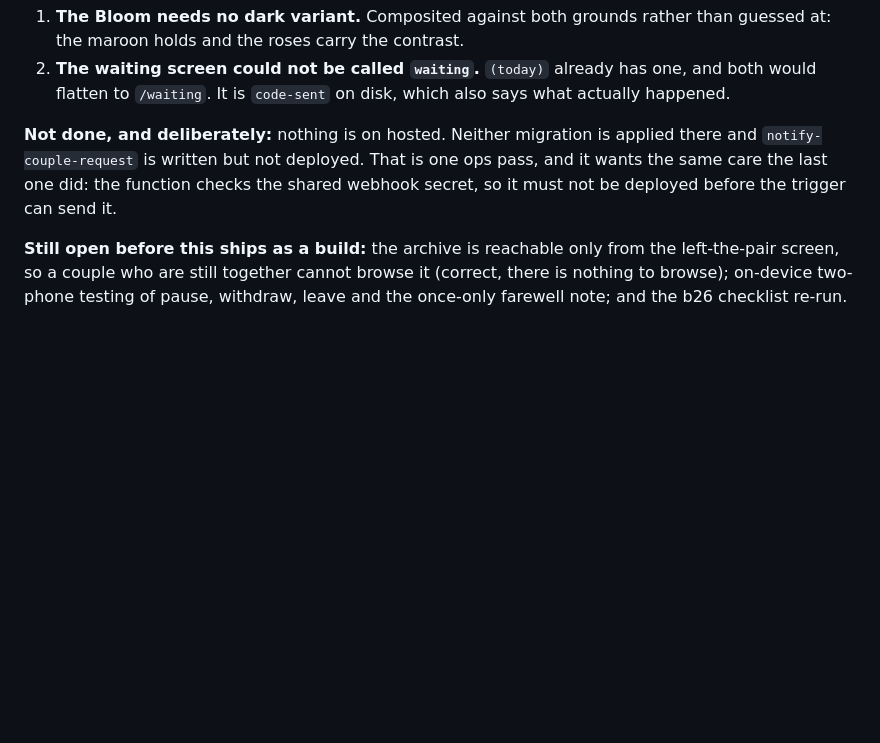
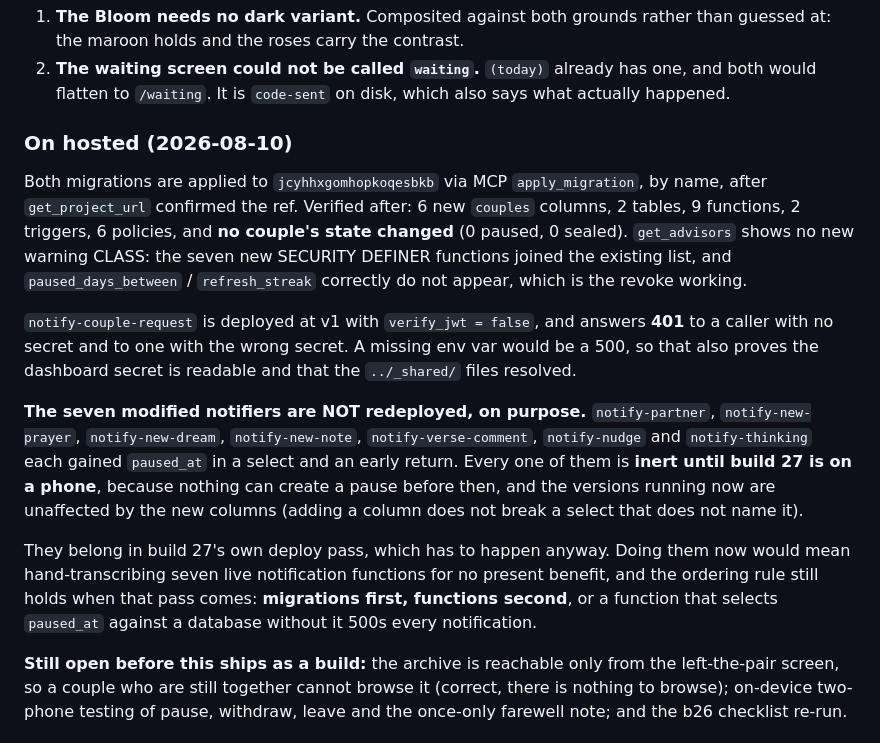
Before and after one commit to ChristianMangwanda/Pamwe, a Markdown page: build27-plan.md, the part around the change. Drawn GitHub-style; blank space fills up the shorter version.

Commit message:
Put the pause and the archive on hosted
Both migrations applied by name via MCP after confirming the project ref, and
notify-couple-request deployed with verify_jwt false. It answers 401 without a
secret, which a missing env var could not do, so the dashboard secret is
readable too.

The seven notifiers that gained the paused_at guard are deliberately not
redeployed. They are inert until build 27 is on a phone, the running versions
are unaffected by a column they never select, and they belong in that build's
deploy pass rather than in seven hand-transcribed deploys today.

Co-Authored-By: Claude Opus 5 (1M context) <noreply@anthropic.com>

```diff
--- a/build27-plan.md
+++ b/build27-plan.md
@@ -233,11 +233,34 @@ Two things found while building that the plan had wrong:
    one, and both would flatten to `/waiting`. It is `code-sent` on disk, which
    also says what actually happened.
 
-**Not done, and deliberately:** nothing is on hosted. Neither migration is
-applied there and `notify-couple-request` is written but not deployed. That is
-one ops pass, and it wants the same care the last one did: the function checks
-the shared webhook secret, so it must not be deployed before the trigger can
-send it.
+### On hosted (2026-08-10)
+
+Both migrations are applied to `jcyhhxgomhopkoqesbkb` via MCP `apply_migration`,
+by name, after `get_project_url` confirmed the ref. Verified after: 6 new
+`couples` columns, 2 tables, 9 functions, 2 triggers, 6 policies, and **no
+couple's state changed** (0 paused, 0 sealed). `get_advisors` shows no new
+warning CLASS: the seven new SECURITY DEFINER functions joined the existing
+list, and `paused_days_between` / `refresh_streak` correctly do not appear,
+which is the revoke working.
+
+`notify-couple-request` is deployed at v1 with `verify_jwt = false`, and
+answers **401** to a caller with no secret and to one with the wrong secret. A
+missing env var would be a 500, so that also proves the dashboard secret is
+readable and that the `../_shared/` files resolved.
+
+**The seven modified notifiers are NOT redeployed, on purpose.** `notify-partner`,
+`notify-new-prayer`, `notify-new-dream`, `notify-new-note`,
+`notify-verse-comment`, `notify-nudge` and `notify-thinking` each gained
+`paused_at` in a select and an early return. Every one of them is **inert until
+build 27 is on a phone**, because nothing can create a pause before then, and
+the versions running now are unaffected by the new columns (adding a column
+does not break a select that does not name it).
+
+They belong in build 27's own deploy pass, which has to happen anyway. Doing
+them now would mean hand-transcribing seven live notification functions for no
+present benefit, and the ordering rule still holds when that pass comes:
+**migrations first, functions second**, or a function that selects `paused_at`
+against a database without it 500s every notification.
 
 **Still open before this ships as a build:** the archive is reachable only from
 the left-the-pair screen, so a couple who are still together cannot browse it
```
